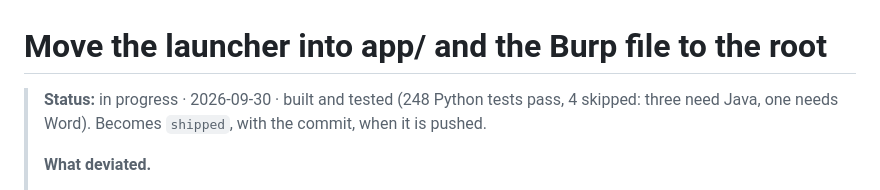
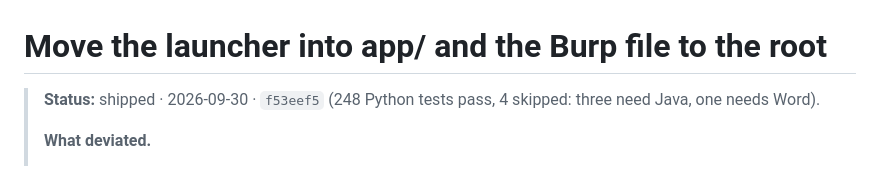
Before and after one commit to eaviguilla/Report-Generator, a Markdown page: docs/plans/launcher-file-layout.md, the part around the change. Rendered like a GitHub page.

Commit message:
Record the launcher file layout plan as shipped
Co-Authored-By: Claude Sonnet 5.5 <noreply@anthropic.com>

```diff
--- a/docs/plans/launcher-file-layout.md
+++ b/docs/plans/launcher-file-layout.md
@@ -1,7 +1,7 @@
 # Move the launcher into app/ and the Burp file to the root
 
-> **Status:** in progress · 2026-09-30 · built and tested (248 Python tests pass, 4 skipped: three need Java, one
-> needs Word). Becomes `shipped`, with the commit, when it is pushed.
+> **Status:** shipped · 2026-09-30 · `f53eef5` (248 Python tests pass, 4 skipped: three need Java, one
+> needs Word).
 >
 > **What deviated.**
 > - Two more launcher tests than planned besides Step 3's pin: `test_data_status_runs_from_any_folder…` and the
```
